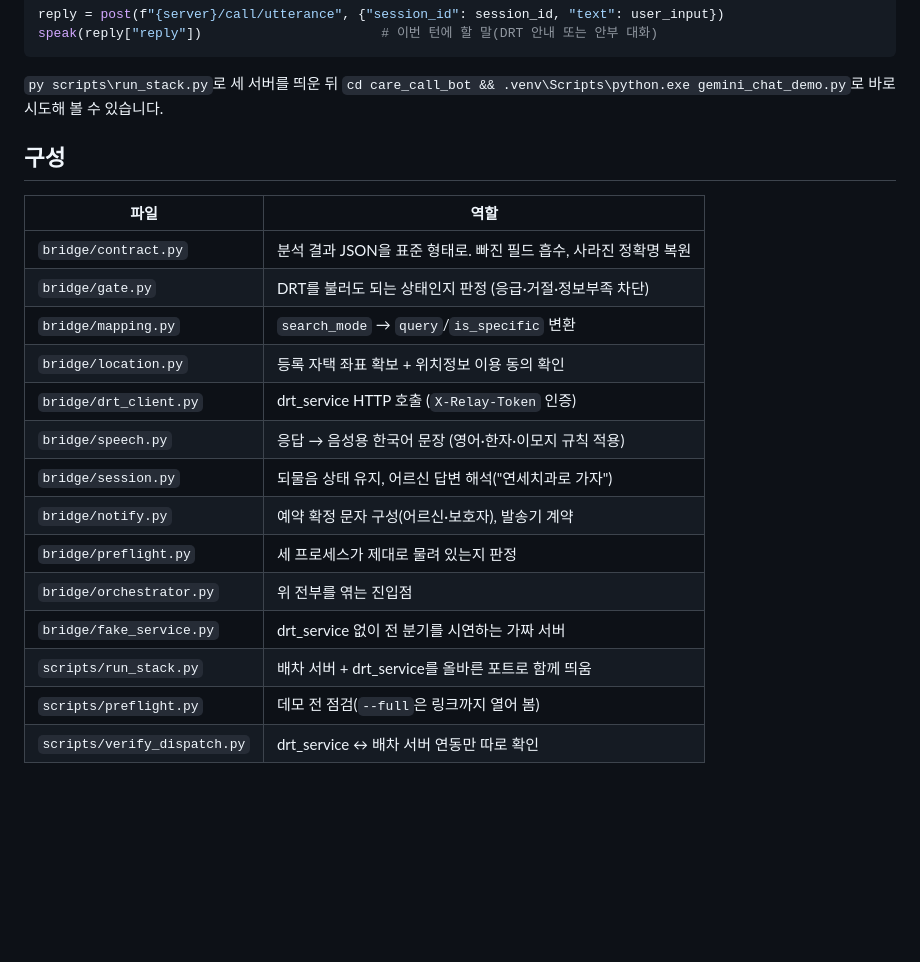
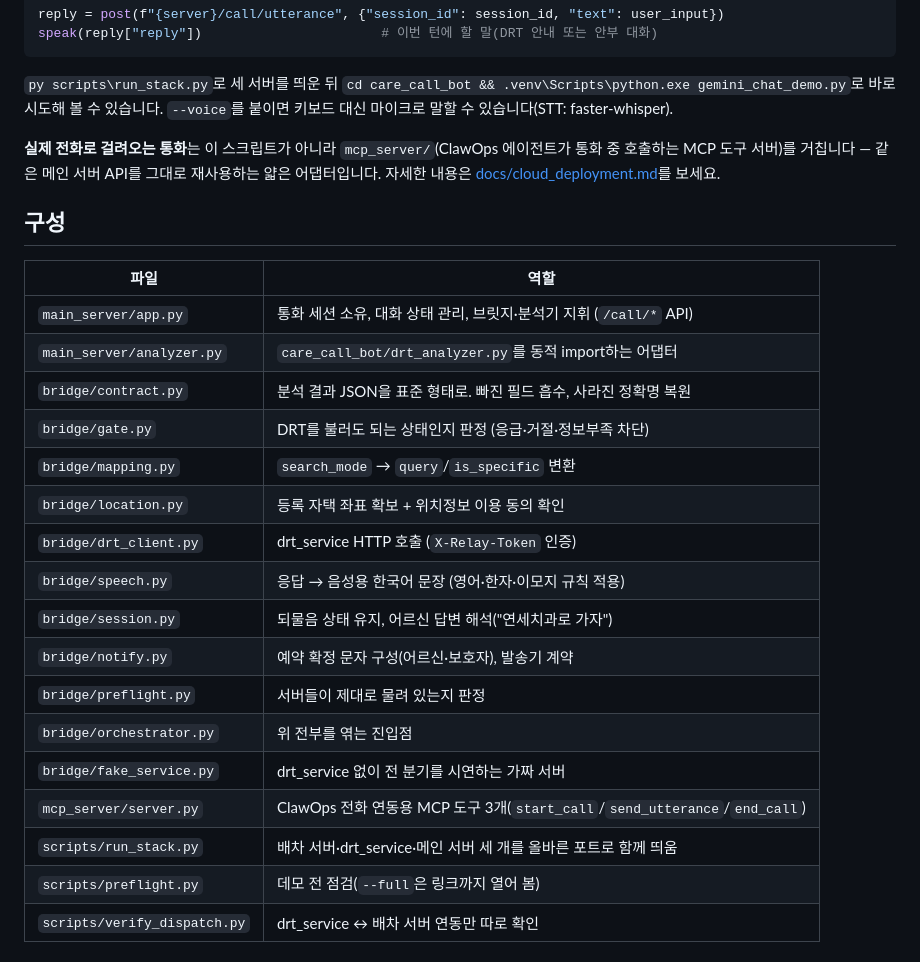
Before and after one commit to KT-26-TEAM7/drt_prototype, a Markdown page: README.md, the part around one of its changes. Rendered like a GitHub page; blank space fills up the shorter version.

````diff
--- a/README.md
+++ b/README.md
@@ -122,11 +132,18 @@ speak(reply["reply"])                       # 이번 턴에 할 말(DRT 안내
 ```
 
 `py scripts\run_stack.py`로 세 서버를 띄운 뒤 `cd care_call_bot && .venv\Scripts\python.exe gemini_chat_demo.py`로 바로 시도해 볼 수 있습니다.
+`--voice`를 붙이면 키보드 대신 마이크로 말할 수 있습니다(STT: faster-whisper).
+
+**실제 전화로 걸려오는 통화**는 이 스크립트가 아니라 `mcp_server/`(ClawOps 에이전트가
+통화 중 호출하는 MCP 도구 서버)를 거칩니다 — 같은 메인 서버 API를 그대로 재사용하는
+얇은 어댑터입니다. 자세한 내용은 [docs/cloud_deployment.md](docs/cloud_deployment.md)를 보세요.
 
 ## 구성
 
 | 파일 | 역할 |
 |---|---|
+| `main_server/app.py` | 통화 세션 소유, 대화 상태 관리, 브릿지·분석기 지휘 (`/call/*` API) |
+| `main_server/analyzer.py` | `care_call_bot/drt_analyzer.py`를 동적 import하는 어댑터 |
 | `bridge/contract.py` | 분석 결과 JSON을 표준 형태로. 빠진 필드 흡수, 사라진 정확명 복원 |
 | `bridge/gate.py` | DRT를 불러도 되는 상태인지 판정 (응급·거절·정보부족 차단) |
 | `bridge/mapping.py` | `search_mode` → `query`/`is_specific` 변환 |
@@ -135,10 +152,11 @@ speak(reply["reply"])                       # 이번 턴에 할 말(DRT 안내
 | `bridge/speech.py` | 응답 → 음성용 한국어 문장 (영어·한자·이모지 규칙 적용) |
 | `bridge/session.py` | 되물음 상태 유지, 어르신 답변 해석("연세치과로 가자") |
 | `bridge/notify.py` | 예약 확정 문자 구성(어르신·보호자), 발송기 계약 |
-| `bridge/preflight.py` | 세 프로세스가 제대로 물려 있는지 판정 |
+| `bridge/preflight.py` | 서버들이 제대로 물려 있는지 판정 |
 | `bridge/orchestrator.py` | 위 전부를 엮는 진입점 |
 | `bridge/fake_service.py` | drt_service 없이 전 분기를 시연하는 가짜 서버 |
-| `scripts/run_stack.py` | 배차 서버 + drt_service를 올바른 포트로 함께 띄움 |
+| `mcp_server/server.py` | ClawOps 전화 연동용 MCP 도구 3개(`start_call`/`send_utterance`/`end_call`) |
+| `scripts/run_stack.py` | 배차 서버·drt_service·메인 서버 세 개를 올바른 포트로 함께 띄움 |
 | `scripts/preflight.py` | 데모 전 점검(`--full`은 링크까지 열어 봄) |
 | `scripts/verify_dispatch.py` | drt_service ↔ 배차 서버 연동만 따로 확인 |
 
````
Also changed, not shown: other parts of README.md (+22 -12 lines).
